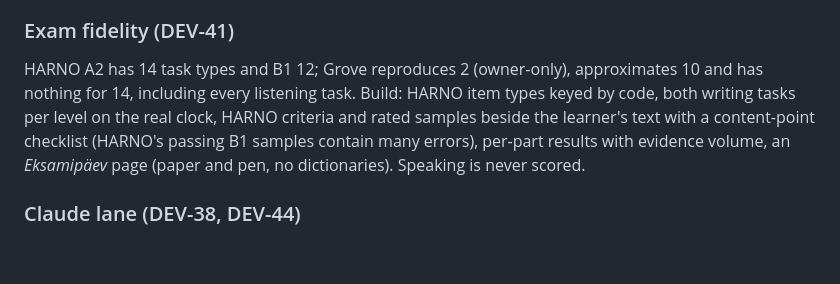
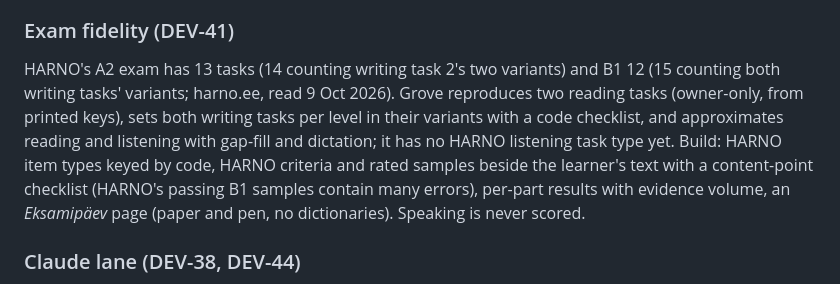
Before and after one commit to wimpex18/Eesti-Keelt, a Markdown page: qa/architecture-review.md, the part around the change. Drawn GitHub-style; blank space fills up the shorter version.

Commit message:
Correct HARNO's task counts in the roadmap
Co-Authored-By: Claude Opus 5.5 <noreply@anthropic.com>

```diff
--- a/qa/architecture-review.md
+++ b/qa/architecture-review.md
@@ -86,9 +86,13 @@ Labelled "written with a model, checked by Vabamorf and automatic checks".
 
 ### Exam fidelity (DEV-41)
 
-HARNO A2 has 14 task types and B1 12; Grove reproduces 2 (owner-only),
-approximates 10 and has nothing for 14, including every listening task. Build:
-HARNO item types keyed by code, both writing tasks per level on the real clock,
+HARNO's A2 exam has 13 tasks (14 counting writing task 2's two variants) and
+B1 12 (15 counting both writing tasks' variants; harno.ee, read 9 Oct 2026).
+Grove reproduces two reading tasks (owner-only, from printed keys), sets both
+writing tasks per level in their variants with a code checklist, and
+approximates reading and listening with gap-fill and dictation; it has no HARNO
+listening task type yet. Build:
+HARNO item types keyed by code,
 HARNO criteria and rated samples beside the learner's text with a content-point
 checklist (HARNO's passing B1 samples contain many errors), per-part results
 with evidence volume, an *Eksamipäev* page (paper and pen, no dictionaries).
```
